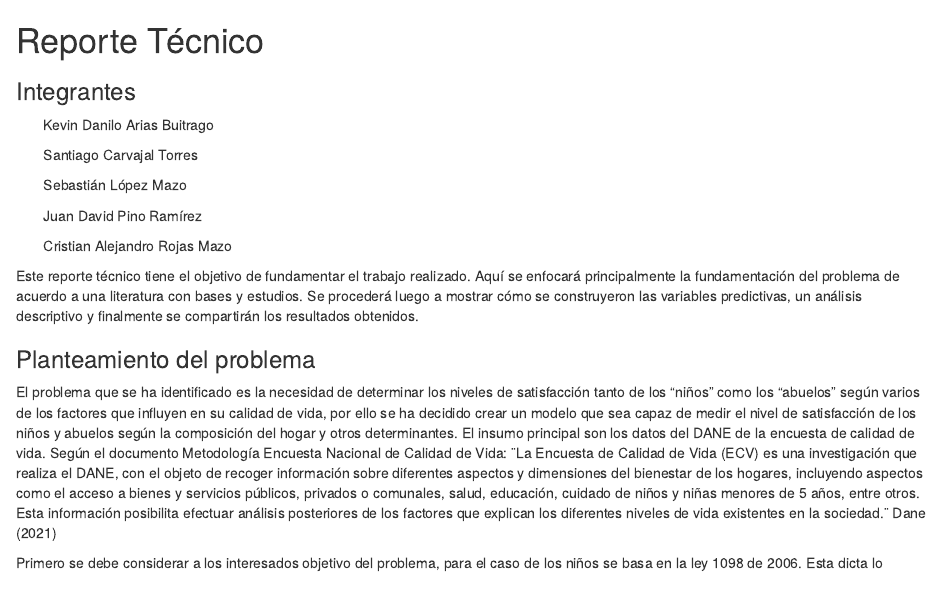
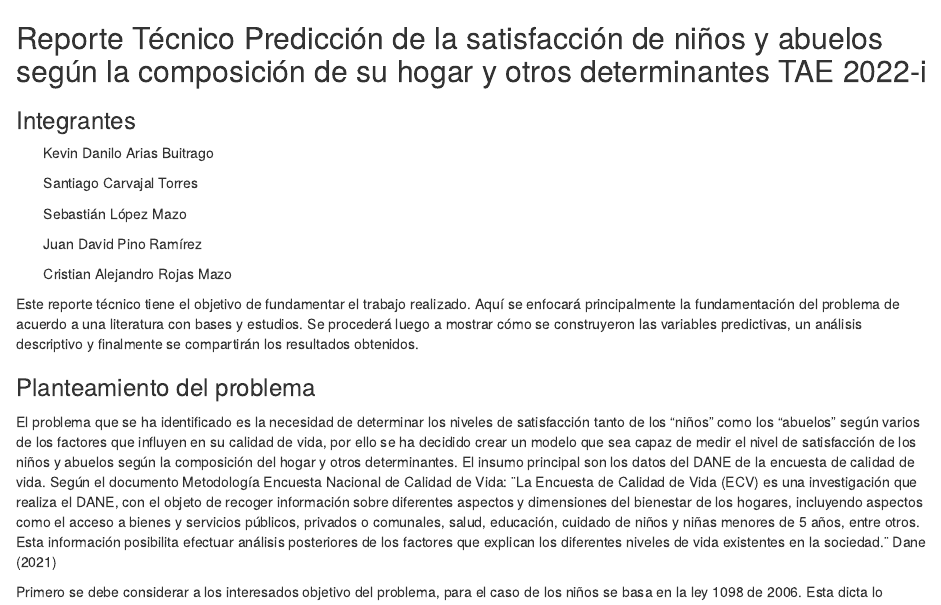
Before and after one commit to SantiagoCTB/TAE-trabajo1, an R Markdown document (informe tecnico/informe_tecnico.Rmd): the page in a window 1100 px wide, from its top. Rendered offline with R 4.5, knitr and Pandoc, with nearby package versions.

Commit message:
correccion titulo informe

```diff
--- a/informe tecnico/informe_tecnico.Rmd
+++ b/informe tecnico/informe_tecnico.Rmd
@@ -2,7 +2,7 @@
 title:
 output: html_document
 ---
-# Reporte Técnico
+## Reporte Técnico Predicción de la satisfacción de niños y abuelos según la composición de su hogar y otros determinantes TAE 2022-i
 
 
 
```
Also changed, not shown: informe tecnico/informe_tecnico.html (added).
